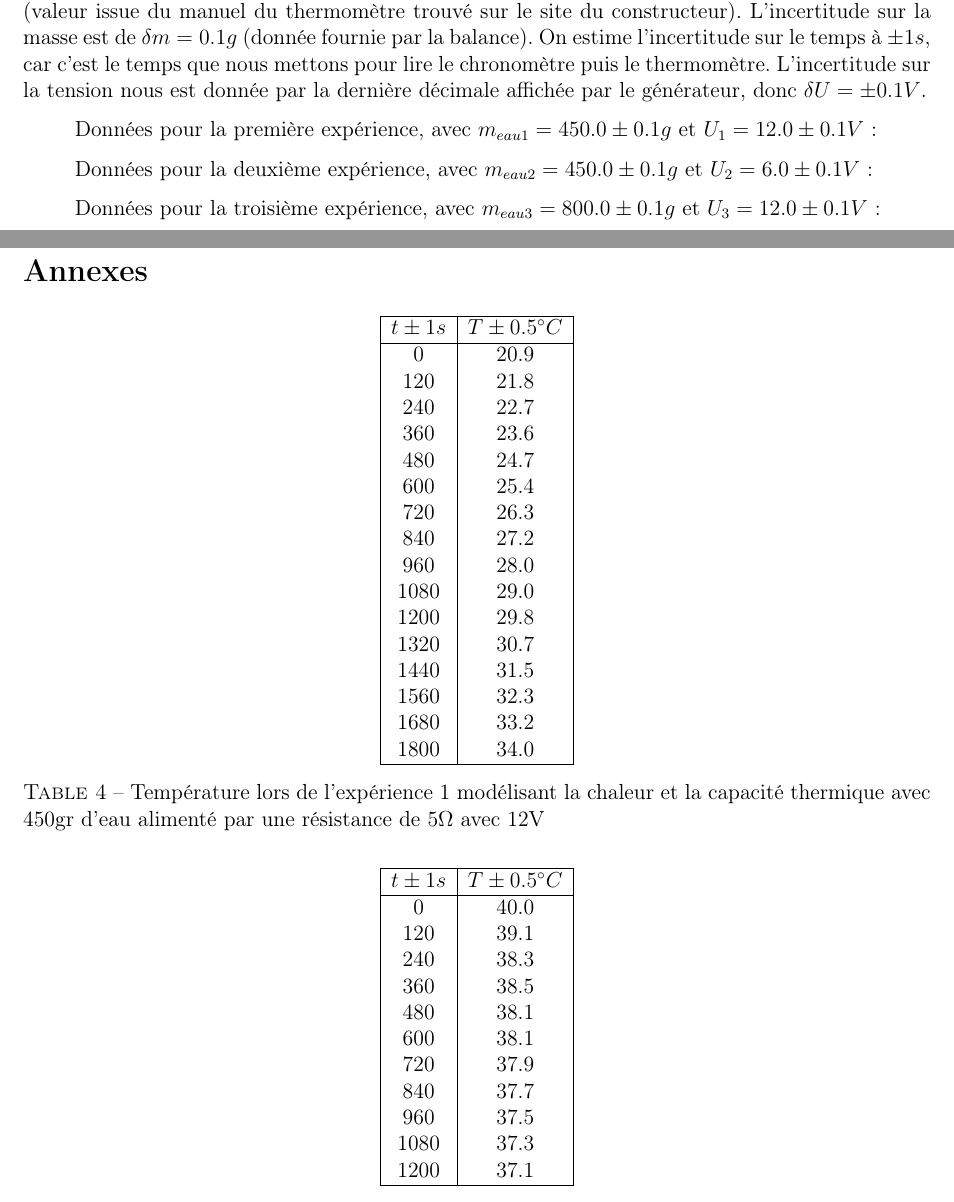
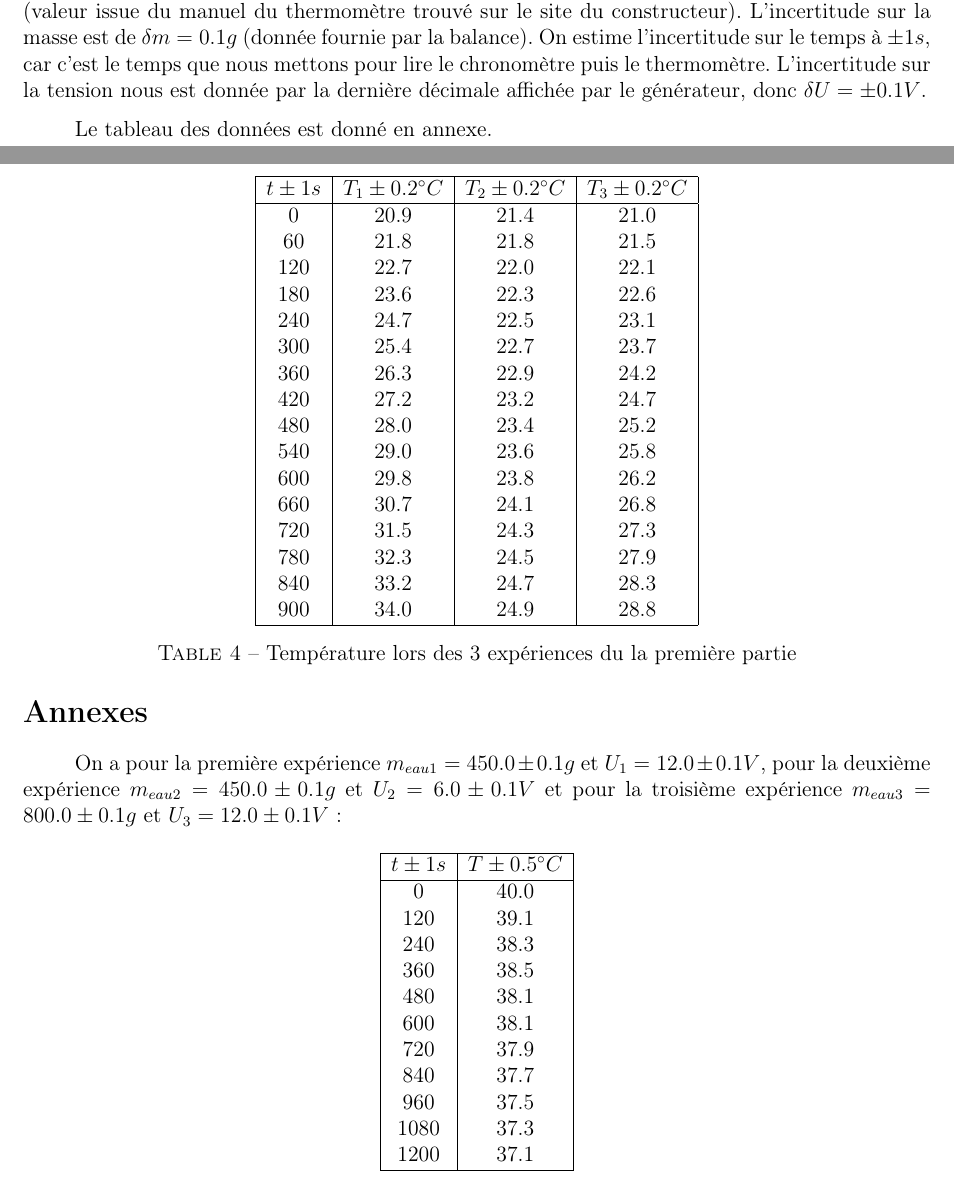
Before and after one commit to Duffy-y/TP-Saclay, a LaTeX document (MethExp_TP3/MethExp_TP3.tex): two parts of pages 2 and 12 of 12, joined at a grey line, cut so that both start at the same text. Compiled offline with pdfLaTeX.

Commit message:
Tableau expérience 1

```diff
--- a/MethExp_TP3/MethExp_TP3.tex
+++ b/MethExp_TP3/MethExp_TP3.tex
@@ -50,13 +50,7 @@ L'incertitude sur la masse est de $\delta m = 0.1g$ (donnée fournie par la bala
 On estime l'incertitude sur le temps à $\pm 1s$, car c'est le temps que nous mettons pour lire le chronomètre puis le thermomètre.
 L'incertitude sur la tension nous est donnée par la dernière décimale affichée par le générateur, donc $\delta U = \pm 0.1V$.
 
-	Données pour la première expérience, avec $m_{eau1}=450.0\pm 0.1g$ et $U_1=12.0\pm 0.1V$ :
-
-
-	Données pour la deuxième expérience, avec $m_{eau2}=450.0\pm 0.1g$ et $U_2=6.0\pm 0.1V$ :
-
-
-	Données pour la troisième expérience, avec $m_{eau3}=800.0\pm 0.1g$ et $U_3=12.0\pm 0.1V$ :
+	Le tableau des données est donné en annexe.
 
 \newpage
 \subsection{Exploitation des données}
@@ -426,30 +420,37 @@ Finalement, il vient que:
 \newpage
 \section*{Annexes}
 
-\begin{table}[h!]
+
+On a pour la première expérience  $m_{eau1}=450.0\pm 0.1g$ et $U_1=12.0\pm 0.1V$, pour la deuxième expérience $m_{eau2}=450.0\pm 0.1g$ et $U_2=6.0\pm 0.1V$ et pour la troisième expérience  $m_{eau3}=800.0\pm 0.1g$ et $U_3=12.0\pm 0.1V$ :
+
+
+
+\begin{table}
 	\begin{center}
-		\begin{tabular}{|c|c|}
-			\hline
-			$t \pm 1 s$ & $T \pm 0.5^\circ C$ \\ \hline
-			0 & 20.9   \\
-			120 & 21.8 \\
-			240 & 22.7 \\
-			360 & 23.6 \\
-			480 & 24.7 \\
-			600 & 25.4 \\
-			720 & 26.3 \\
-			840 & 27.2 \\
-			960 & 28.0 \\
-			1080 & 29.0 \\
-			1200 & 29.8 \\
-			1320 & 30.7 \\
-			1440 & 31.5 \\
-			1560 & 32.3 \\
-			1680 & 33.2 \\
-			1800 & 34.0 \\ \hline
+		\begin{tabular}{|c|c|c|c|}
+		\hline
+		$t\pm 1 s$ & $T_1 \pm 0.2^{\circ}C$ & $T_2 \pm 0.2^{\circ}C$ & $T_3 \pm 0.2^{\circ}C$ \\
+		\hline
+		$0$ & $20.9$ & $21.4$  & $21.0$\\
+		$60$ & $21.8$ & $21.8$ & $21.5$\\
+		$120$ & $22.7$ & $22.0$  & $22.1$\\
+		$180$ & $23.6$ & $22.3$  & $22.6$\\
+		$240$ & $24.7$ & $22.5$  & $23.1$\\
+		$300$ & $25.4$ & $22.7$  & $23.7$\\
+		$360$ & $26.3$ & $22.9$  & $24.2$\\
+		$420$ & $27.2$ & $23.2$  & $24.7$\\
+		$480$ & $28.0$ & $23.4$  & $25.2$\\
+		$540$ & $29.0$ & $23.6$  & $25.8$\\
+		$600$ & $29.8$ & $23.8$  & $26.2$\\
+		$660$ & $30.7$ & $24.1$  & $26.8$\\
+		$720$ & $31.5$ & $24.3$  & $27.3$\\
+		$780$ & $32.3$ & $24.5$  & $27.9$\\
+		$840$ & $33.2$ & $24.7$  & $28.3$\\
+		$900$ & $34.0$ & $24.9$  & $28.8$\\
+		\hline
 		\end{tabular}
 	\end{center}
-	\caption{Température lors de l'expérience 1 modélisant la chaleur et la capacité thermique avec 450gr d'eau alimenté par une résistance de $5 \Omega$ avec 12V}
+	\caption{Température lors des 3 expériences du la première partie}
 \end{table}
 
 \begin{table}[h!]
```
Also changed, not shown: MethExp_TP3/MethExp_TP3.pdf.
